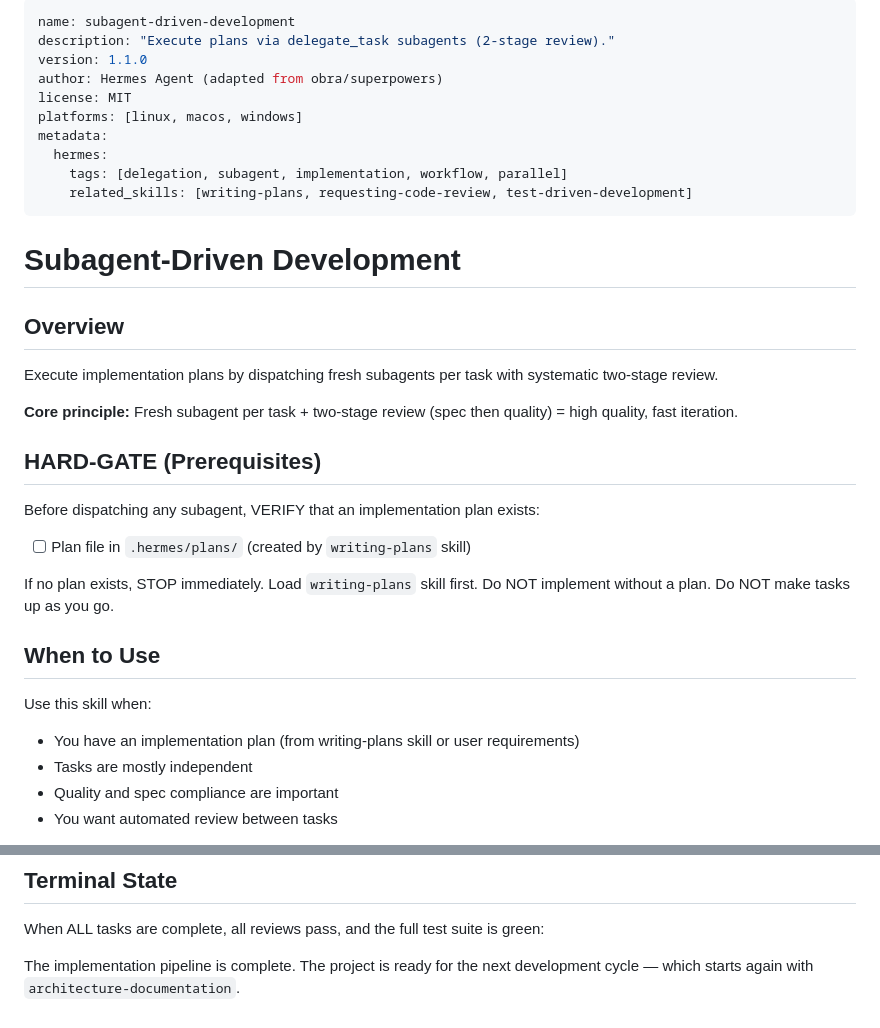
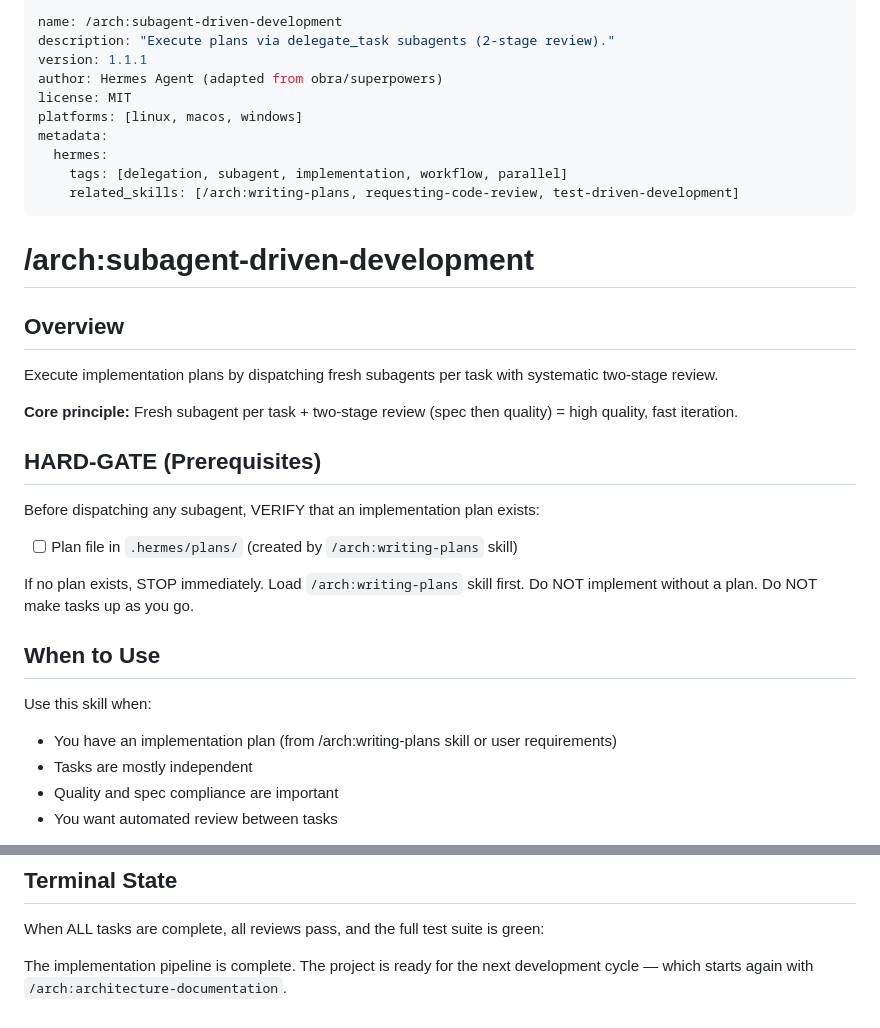
Before and after one commit to Isqanderm/memex, a Markdown page: skills/subagent-driven-development.md, 2 parts joined by grey strips. Rendered like a GitHub page.

Commit message:
/arch: namespace for subagent-driven-development

```diff
--- a/skills/subagent-driven-development.md
+++ b/skills/subagent-driven-development.md
@@ -1,17 +1,17 @@
 ---
-name: subagent-driven-development
+name: /arch:subagent-driven-development
 description: "Execute plans via delegate_task subagents (2-stage review)."
-version: 1.1.0
+version: 1.1.1
 author: Hermes Agent (adapted from obra/superpowers)
 license: MIT
 platforms: [linux, macos, windows]
 metadata:
   hermes:
     tags: [delegation, subagent, implementation, workflow, parallel]
-    related_skills: [writing-plans, requesting-code-review, test-driven-development]
+    related_skills: [/arch:writing-plans, requesting-code-review, test-driven-development]
 ---
 
-# Subagent-Driven Development
+# /arch:subagent-driven-development
 
 ## Overview
 
@@ -23,14 +23,14 @@ Execute implementation plans by dispatching fresh subagents per task with system
 
 Before dispatching any subagent, VERIFY that an implementation plan exists:
 
-- [ ] Plan file in `.hermes/plans/` (created by `writing-plans` skill)
+- [ ] Plan file in `.hermes/plans/` (created by `/arch:writing-plans` skill)
 
-If no plan exists, STOP immediately. Load `writing-plans` skill first. Do NOT implement without a plan. Do NOT make tasks up as you go.
+If no plan exists, STOP immediately. Load `/arch:writing-plans` skill first. Do NOT implement without a plan. Do NOT make tasks up as you go.
 
 ## When to Use
 
 Use this skill when:
-- You have an implementation plan (from writing-plans skill or user requirements)
+- You have an implementation plan (from /arch:writing-plans skill or user requirements)
 - Tasks are mostly independent
 - Quality and spec compliance are important
 - You want automated review between tasks
@@ -125,4 +125,4 @@ git add -A && git commit -m "feat: complete [feature name] implementation"
 
 When ALL tasks are complete, all reviews pass, and the full test suite is green:
 
-The implementation pipeline is complete. The project is ready for the next development cycle — which starts again with `architecture-documentation`.
+The implementation pipeline is complete. The project is ready for the next development cycle — which starts again with `/arch:architecture-documentation`.
```
